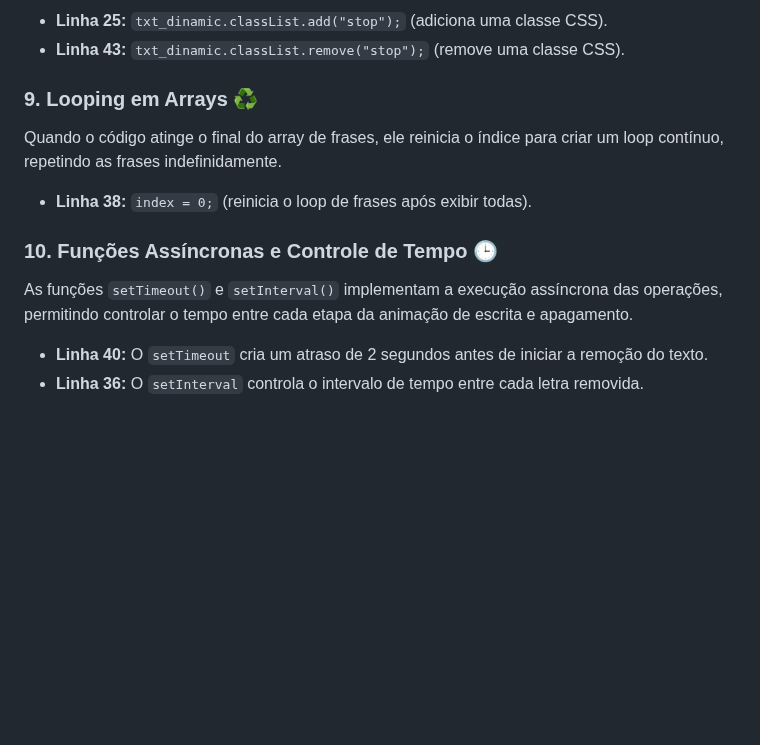
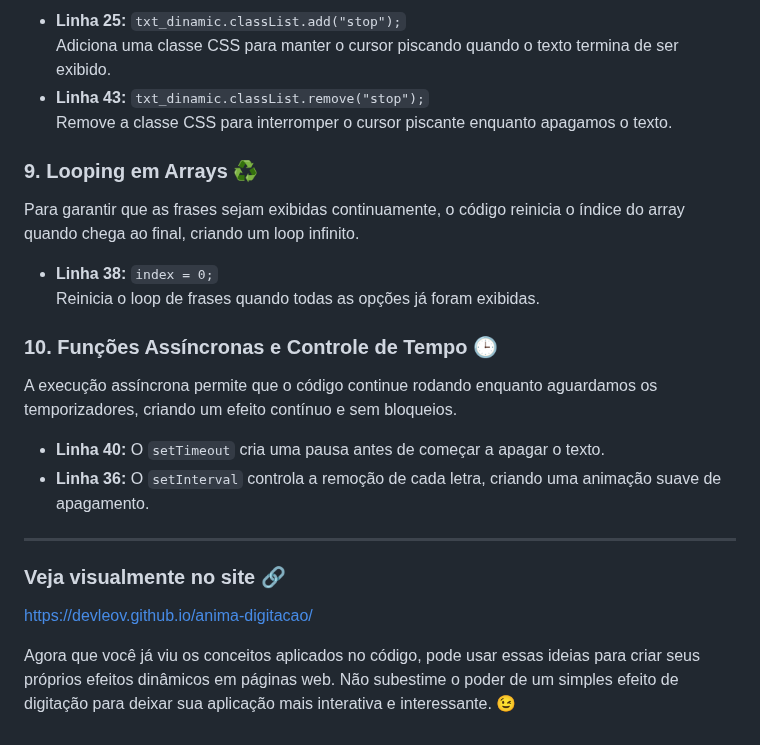
Before and after one commit to devleov/anima-digitacao, a Markdown page: README.md, the part around one of its changes. Rendered like a GitHub page; blank space fills up the shorter version.

```diff
--- a/README.md
+++ b/README.md
@@ -49,14 +60,24 @@ Classes CSS são adicionadas e removidas dinamicamente para controlar o efeito v
 
-- **Linha 25:** `txt_dinamic.classList.add("stop");` (adiciona uma classe CSS).
-- **Linha 43:** `txt_dinamic.classList.remove("stop");` (remove uma classe CSS).
+- **Linha 25:** `txt_dinamic.classList.add("stop");`
+    Adiciona uma classe CSS para manter o cursor piscando quando o texto termina de ser exibido.
+- **Linha 43:** `txt_dinamic.classList.remove("stop");`
+    Remove a classe CSS para interromper o cursor piscante enquanto apagamos o texto.
 
 ### 9. Looping em Arrays ♻️
-Quando o código atinge o final do array de frases, ele reinicia o índice para criar um loop contínuo, repetindo as frases indefinidamente.
+Para garantir que as frases sejam exibidas continuamente, o código reinicia o índice do array quando chega ao final, criando um loop infinito.
 
-- **Linha 38:** `index = 0;` (reinicia o loop de frases após exibir todas).
+- **Linha 38:** `index = 0;`
+    Reinicia o loop de frases quando todas as opções já foram exibidas.
 
 ### 10. Funções Assíncronas e Controle de Tempo 🕒
-As funções `setTimeout()` e `setInterval()` implementam a execução assíncrona das operações, permitindo controlar o tempo entre cada etapa da animação de escrita e apagamento.
+A execução assíncrona permite que o código continue rodando enquanto aguardamos os temporizadores, criando um efeito contínuo e sem bloqueios.
 
-- **Linha 40:** O `setTimeout` cria um atraso de 2 segundos antes de iniciar a remoção do texto.
-- **Linha 36:** O `setInterval` controla o intervalo de tempo entre cada letra removida.
+- **Linha 40:** O `setTimeout` cria uma pausa antes de começar a apagar o texto.
+- **Linha 36:** O `setInterval` controla a remoção de cada letra, criando uma animação suave de apagamento.
+
+---
+
+### Veja visualmente no site 🔗
+https://devleov.github.io/anima-digitacao/
+
+Agora que você já viu os conceitos aplicados no código, pode usar essas ideias para criar seus próprios efeitos dinâmicos em páginas web. Não subestime o poder de um simples efeito de digitação para deixar sua aplicação mais interativa e interessante. 😉
```
Also changed, not shown: other parts of README.md (+32 -21 lines).
